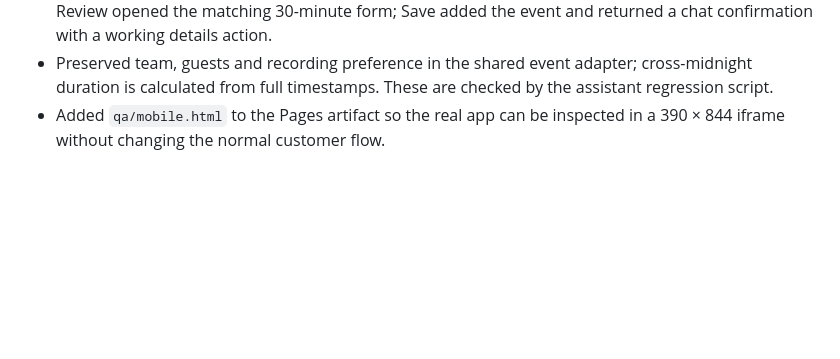
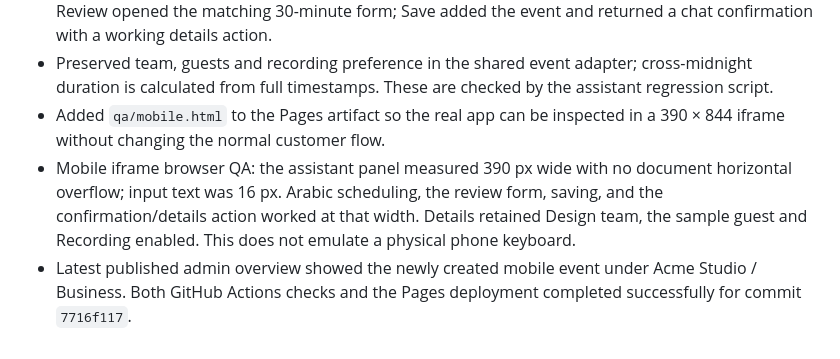
Before and after one commit to ROJIERAMY/fastermeet-prototype, a Markdown page: docs/QA.md, the part around the change. Drawn GitHub-style; blank space fills up the shorter version.

Commit message:
Record successful mobile assistant and Pages deployment checks

```diff
--- a/docs/QA.md
+++ b/docs/QA.md
@@ -62,3 +62,5 @@
 - Published browser walkthrough: the helper collected a title, day and time in three Arabic messages; Review opened the matching 30-minute form; Save added the event and returned a chat confirmation with a working details action.
 - Preserved team, guests and recording preference in the shared event adapter; cross-midnight duration is calculated from full timestamps. These are checked by the assistant regression script.
 - Added `qa/mobile.html` to the Pages artifact so the real app can be inspected in a 390 × 844 iframe without changing the normal customer flow.
+- Mobile iframe browser QA: the assistant panel measured 390 px wide with no document horizontal overflow; input text was 16 px. Arabic scheduling, the review form, saving, and the confirmation/details action worked at that width. Details retained Design team, the sample guest and Recording enabled. This does not emulate a physical phone keyboard.
+- Latest published admin overview showed the newly created mobile event under Acme Studio / Business. Both GitHub Actions checks and the Pages deployment completed successfully for commit `7716f117`.
```
